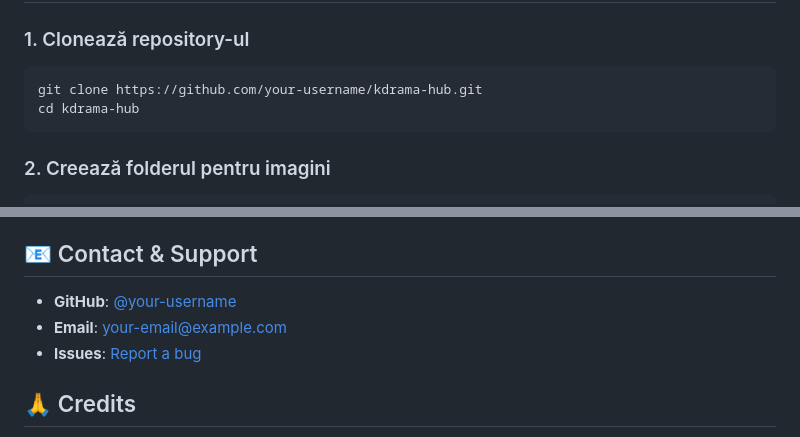
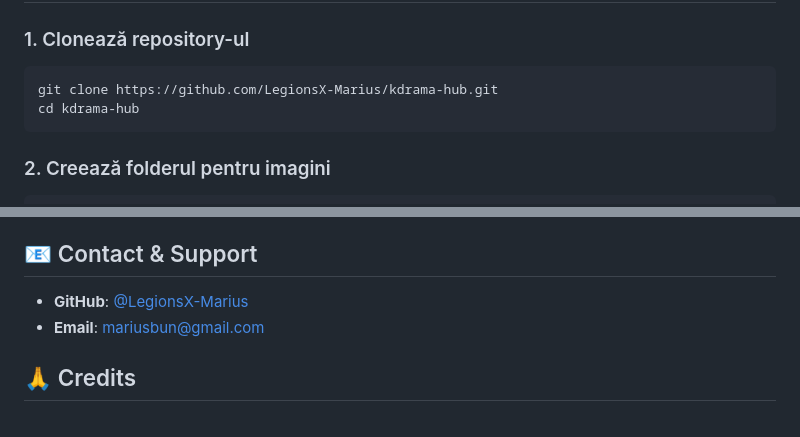
Before and after one commit to LegionsX-Marius/kdrama, a Markdown page: README.md, 2 parts joined by grey strips. Drawn GitHub-style.

````diff
--- a/README.md
+++ b/README.md
@@ -24,7 +24,7 @@ Site web modern pentru vizionarea și gestionarea serialelor K-Drama (seriale co
 
 ### 1. Clonează repository-ul
 ```bash
-git clone https://github.com/your-username/kdrama-hub.git
+git clone https://github.com/LegionsX-Marius/kdrama-hub.git
 cd kdrama-hub
 ```
 
@@ -247,9 +247,8 @@ Contribuțiile sunt binevenite!
 
 ## 📧 Contact & Support
 
-- **GitHub**: [@your-username](https://github.com/your-username)
-- **Email**: your-email@example.com
-- **Issues**: [Report a bug](https://github.com/your-username/kdrama-hub/issues)
+- **GitHub**: [@LegionsX-Marius](https://github.com/LegionsX-Marius)
+- **Email**: mariusbun@gmail.com
 
 ## 🙏 Credits
 
````
Also changed, not shown: other parts of README.md (+4 -4 lines).
